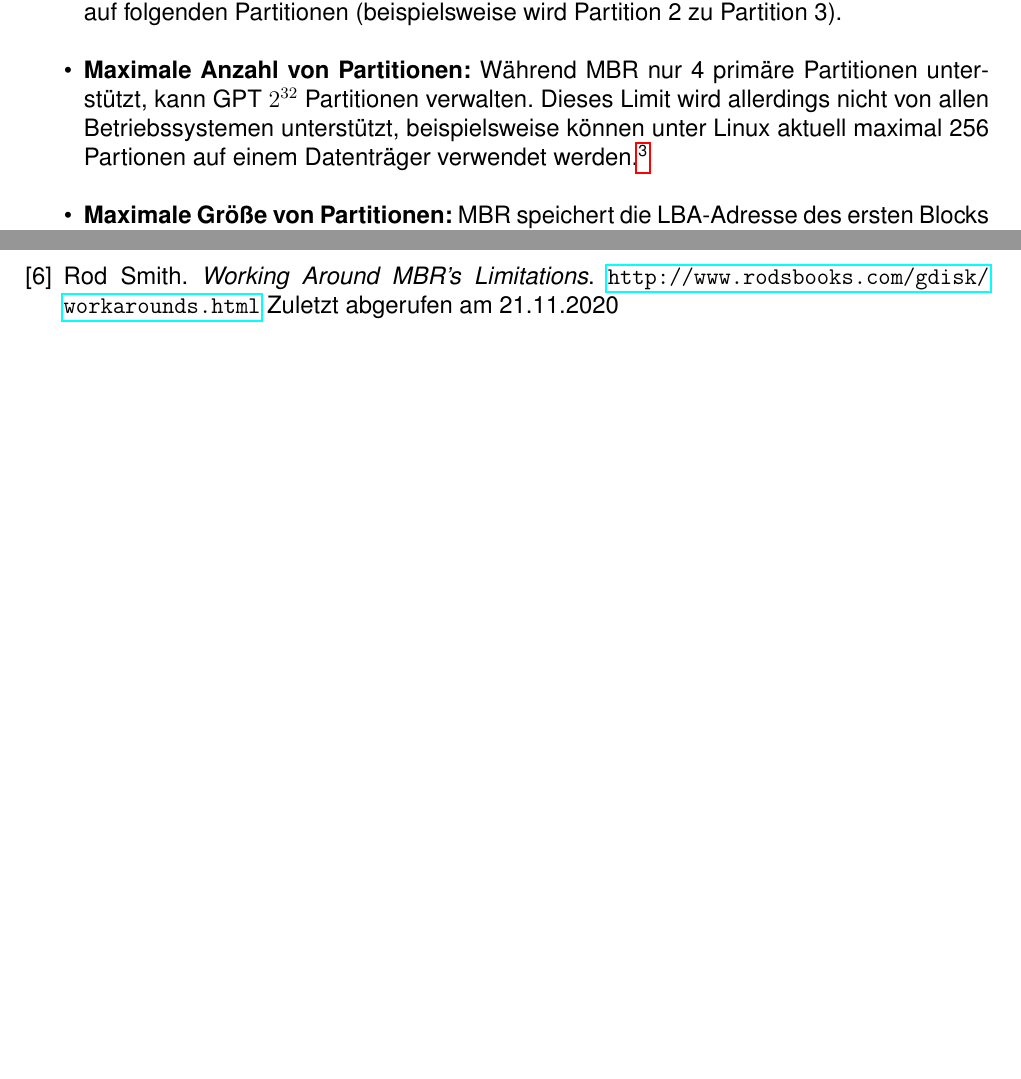
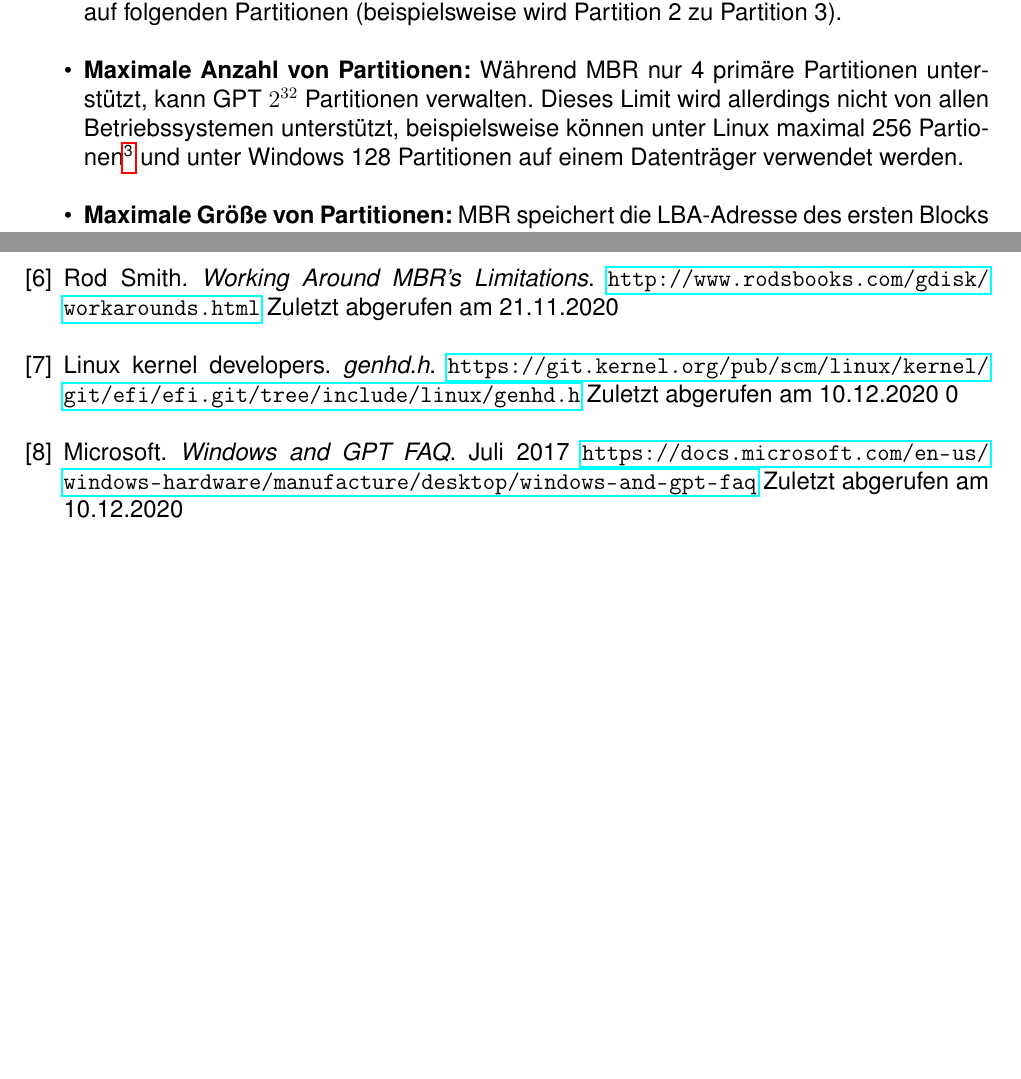
Before and after one commit to Nikos410/gpt-partition-tables, a LaTeX document (gpt_partition_tables.tex, which reads content/tex/advantages-over-mbr.tex, content/tex/bibliography.tex): two parts of pages 7 and 9 of 9, joined at a grey line, cut so that both start at the same text, the shorter picture padded with empty space. Compiled offline with pdfLaTeX.

Commit message:
Minor improvements

```diff
--- a/content/tex/advantages-over-mbr.tex
+++ b/content/tex/advantages-over-mbr.tex
@@ -10,7 +10,7 @@
 
     \item \textbf{Maximale Anzahl von Partitionen:}
     Während MBR nur 4 primäre Partitionen unterstützt, kann GPT $ 2^{32} $ Partitionen verwalten.
-    Dieses Limit wird allerdings nicht von allen Betriebssystemen unterstützt, beispielsweise können unter Linux aktuell maximal 256 Partionen auf einem Datenträger verwendet werden.\footnote{\url{https://git.kernel.org/pub/scm/linux/kernel/git/efi/efi.git/tree/include/linux/genhd.h?id=006405b324c071ebdcb5f6ebdc853edf8a8b7690} - Zeile 31}
+    Dieses Limit wird allerdings nicht von allen Betriebssystemen unterstützt, beispielsweise können unter Linux maximal 256 Partionen\footnote{\url{https://git.kernel.org/pub/scm/linux/kernel/git/efi/efi.git/tree/include/linux/genhd.h?id=006405b324c071ebdcb5f6ebdc853edf8a8b7690} - Zeile 31} und unter Windows 128 Partitionen auf einem Datenträger verwendet werden.
 
     \item \textbf{Maximale Größe von Partitionen:}
     MBR speichert die LBA-Adresse des ersten Blocks und die Länge einer Partition mit 32 Bit großen Integer-Werten.
--- a/content/tex/bibliography.tex
+++ b/content/tex/bibliography.tex
@@ -35,4 +35,17 @@
         \url{http://www.rodsbooks.com/gdisk/workarounds.html}
         Zuletzt abgerufen am 21.11.2020
 
+    \bibitem{linux-kernel-genhd}
+        Linux kernel developers.
+        \textit{genhd.h}.
+        \url{https://git.kernel.org/pub/scm/linux/kernel/git/efi/efi.git/tree/include/linux/genhd.h}
+        Zuletzt abgerufen am 10.12.2020
+0
+    \bibitem{windows-gpt}
+        Microsoft.
+        \textit{Windows and GPT FAQ}.
+        Juli 2017
+        \url{https://docs.microsoft.com/en-us/windows-hardware/manufacture/desktop/windows-and-gpt-faq}
+        Zuletzt abgerufen am 10.12.2020
+
 \end{thebibliography}
```
Also changed, not shown: content/tex/addressing.tex (+1 -1 lines), content/tex/uuid.tex (+1 -1 lines).
